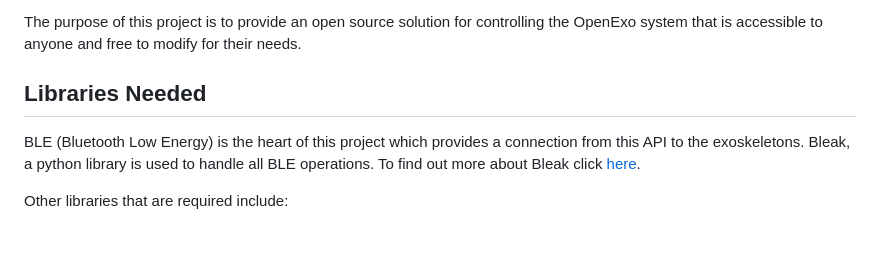
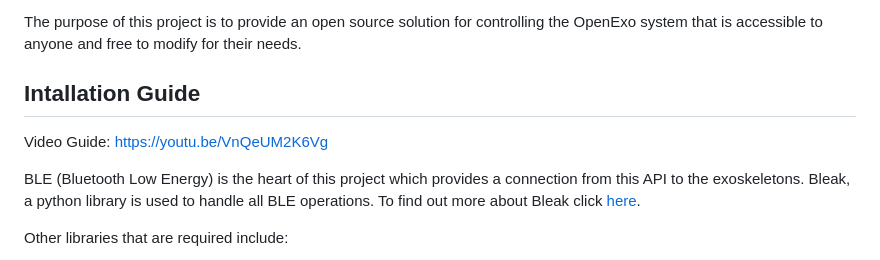
Before and after one commit to naubiomech/PythonApplication, a Markdown page: README.md, the part around the change. GitHub-like rendering; blank space fills up the shorter version.

Commit message:
Update README.md
Added a video to help with intallation

```diff
--- a/README.md
+++ b/README.md
@@ -9,7 +9,9 @@ This project uses the MIT License.
 
 The purpose of this project is to provide an open source solution for controlling the OpenExo system that is accessible to anyone and free to modify for their needs.
 
-## Libraries Needed
+## Intallation Guide
+
+Video Guide: https://youtu.be/VnQeUM2K6Vg
 
 BLE (Bluetooth Low Energy) is the heart of this project which provides a connection from this API to the exoskeletons. Bleak, a python library is used to handle all BLE operations. To find out more about Bleak click [here](https://bleak.readthedocs.io/en/latest/).
 
```
